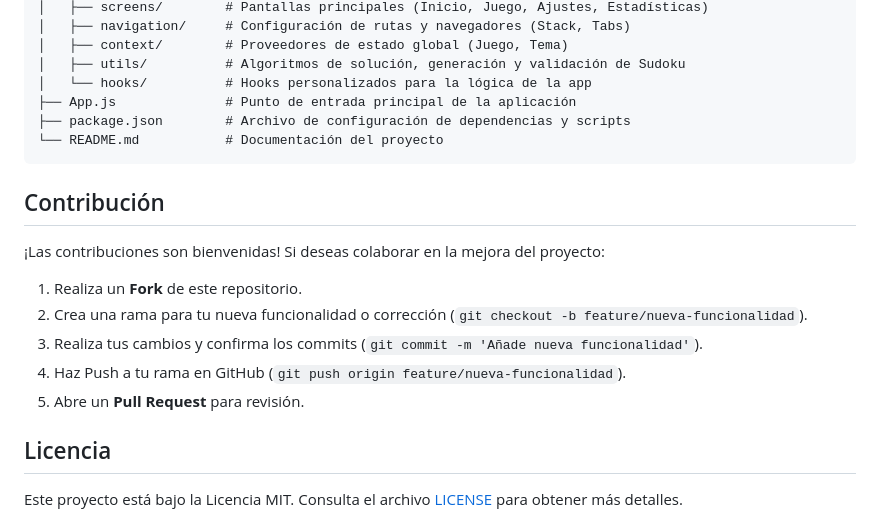
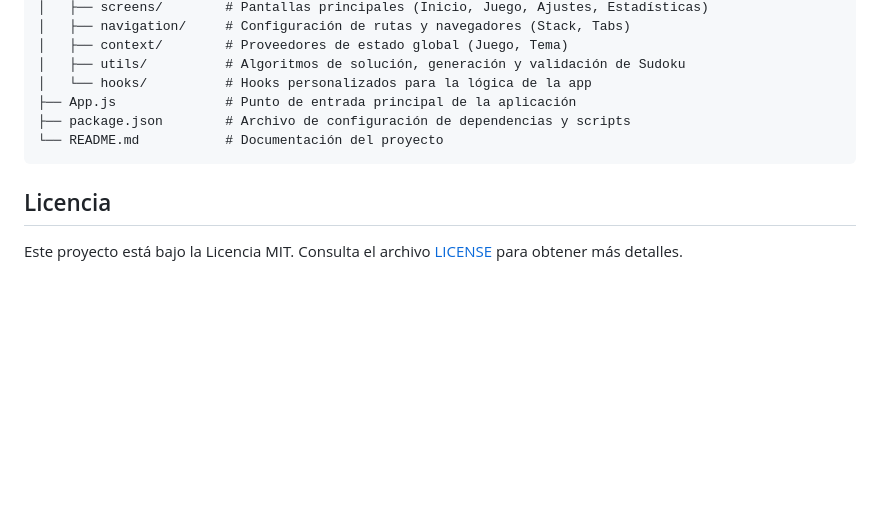
Before and after one commit to JFranco1105/Sudoku-Mobile, a Markdown page: README.md, the part around the change. Drawn GitHub-style; blank space fills up the shorter version.

````diff
--- a/README.md
+++ b/README.md
@@ -87,16 +87,6 @@ Sudoku-Mobile/
 └── README.md           # Documentación del proyecto
 ```
 
-## Contribución
-
-¡Las contribuciones son bienvenidas! Si deseas colaborar en la mejora del proyecto:
-
-1. Realiza un **Fork** de este repositorio.
-2. Crea una rama para tu nueva funcionalidad o corrección (`git checkout -b feature/nueva-funcionalidad`).
-3. Realiza tus cambios y confirma los commits (`git commit -m 'Añade nueva funcionalidad'`).
-4. Haz Push a tu rama en GitHub (`git push origin feature/nueva-funcionalidad`).
-5. Abre un **Pull Request** para revisión.
-
 ## Licencia
 
 Este proyecto está bajo la Licencia MIT. Consulta el archivo [LICENSE](LICENSE) para obtener más detalles.
````
